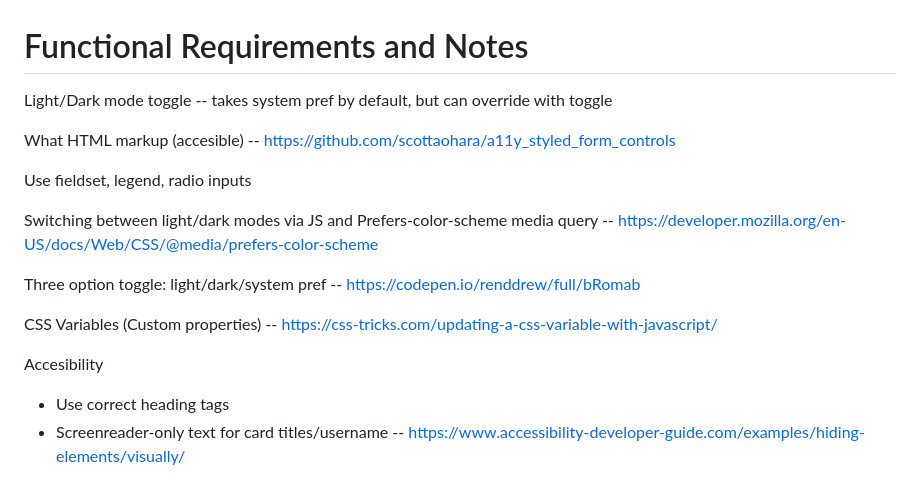
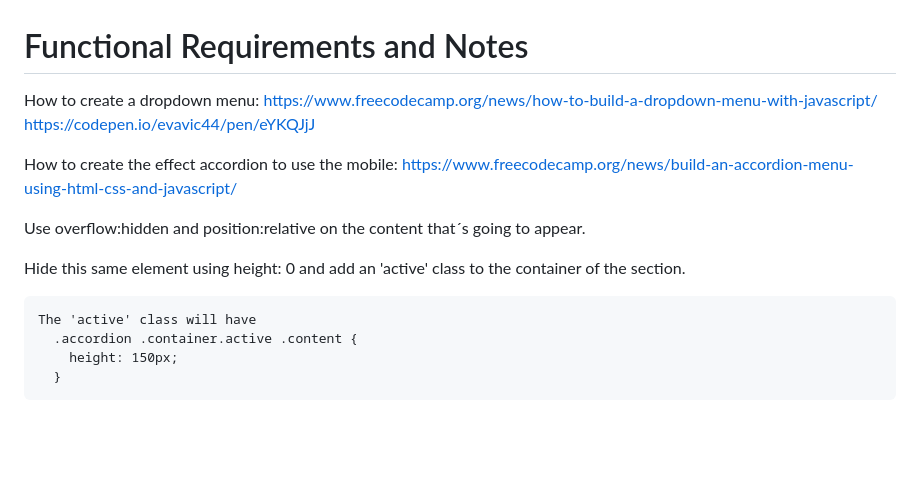
Before and after one commit to GaelXoconoxtle/2-JUNIOR-intro-section-with-dropdown-navigation-main, a Markdown page: notes.md, the part around the change. Drawn GitHub-style; blank space fills up the shorter version.

```diff
--- a/notes.md
+++ b/notes.md
@@ -1,18 +1,17 @@
 # Functional Requirements and Notes
 
-Light/Dark mode toggle -- takes system pref by default, but can override with toggle
+How to create a dropdown menu:
+https://www.freecodecamp.org/news/how-to-build-a-dropdown-menu-with-javascript/
+https://codepen.io/evavic44/pen/eYKQJjJ
 
-What HTML markup (accesible) -- https://github.com/scottaohara/a11y_styled_form_controls
+How to create the effect accordion to use the mobile:
+https://www.freecodecamp.org/news/build-an-accordion-menu-using-html-css-and-javascript/
 
-Use fieldset, legend, radio inputs
+  Use overflow:hidden and position:relative on the content that´s going to appear.
 
-Switching between light/dark modes via JS and Prefers-color-scheme media query -- https://developer.mozilla.org/en-US/docs/Web/CSS/@media/prefers-color-scheme
+  Hide this same element using height: 0 and add an 'active' class to the container of the section.
 
-Three option toggle: light/dark/system pref -- https://codepen.io/renddrew/full/bRomab
-
-CSS Variables (Custom properties) -- https://css-tricks.com/updating-a-css-variable-with-javascript/
-
-Accesibility
-
-- Use correct heading tags
-- Screenreader-only text for card titles/username -- https://www.accessibility-developer-guide.com/examples/hiding-elements/visually/
+    The 'active' class will have
+      .accordion .container.active .content {
+        height: 150px;
+      }
```
Also changed, not shown: README.md (+8 -87 lines), screenshot.png (added), 16 other files.
